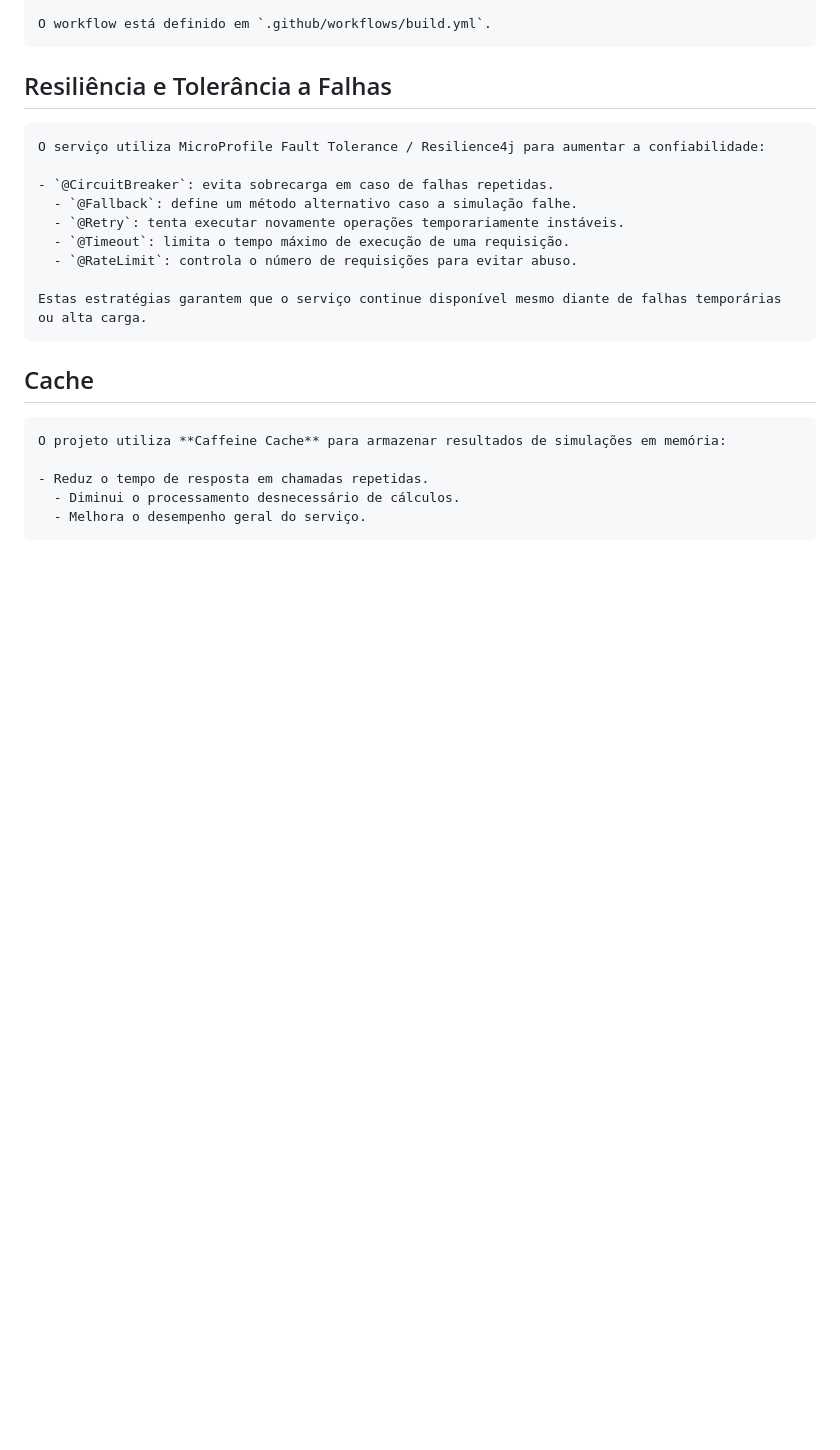
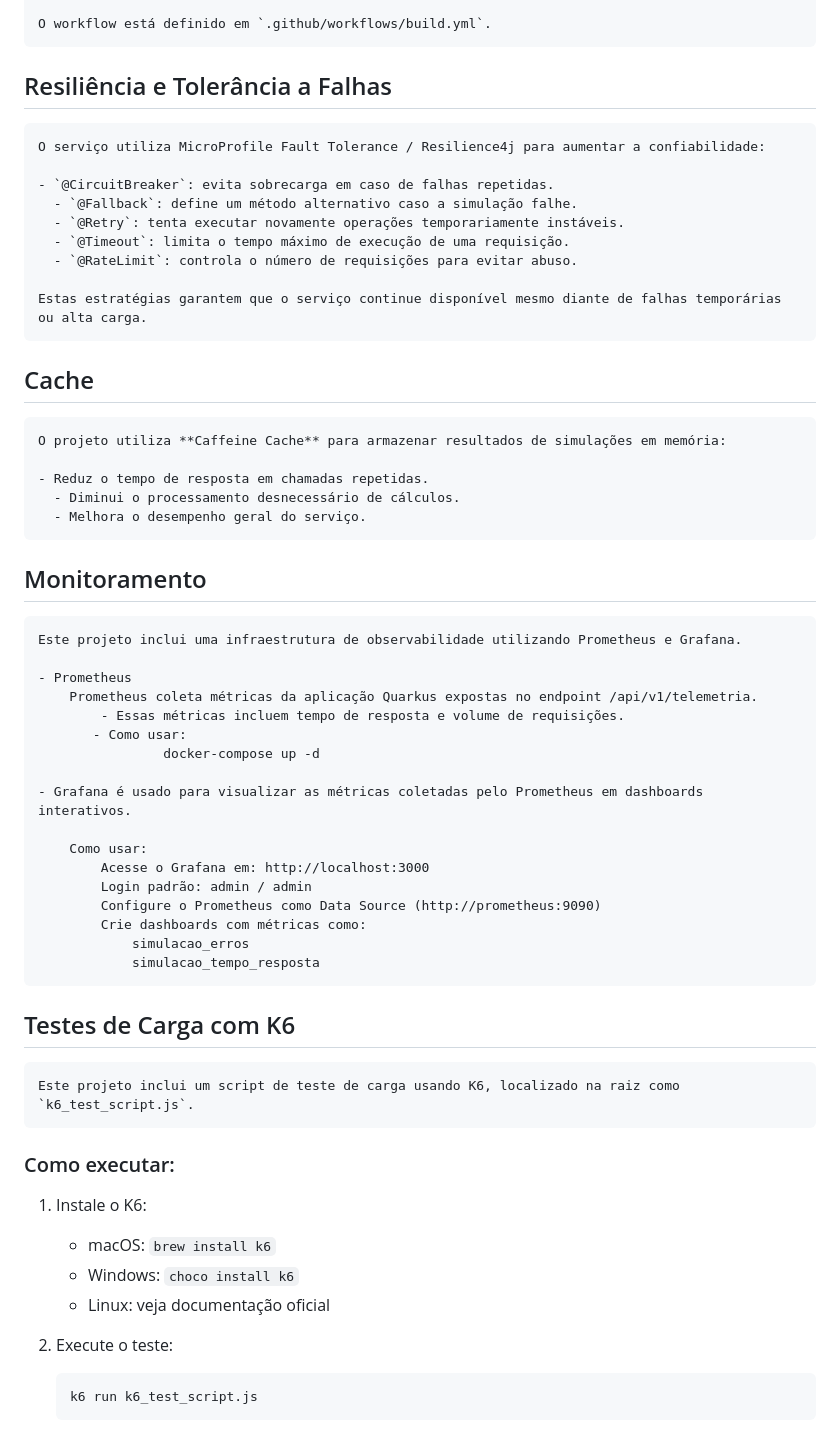
Before and after one commit to charlescrg/simulador-service, a Markdown page: README.md, the part around the change. Rendered like a GitHub page; blank space fills up the shorter version.

````diff
--- a/README.md
+++ b/README.md
@@ -109,3 +109,39 @@ O endpoint de simulação está protegido com:
 	- Reduz o tempo de resposta em chamadas repetidas.
 	  - Diminui o processamento desnecessário de cálculos.
 	  - Melhora o desempenho geral do serviço.
+
+## Monitoramento
+
+	Este projeto inclui uma infraestrutura de observabilidade utilizando Prometheus e Grafana.
+
+	- Prometheus
+		Prometheus coleta métricas da aplicação Quarkus expostas no endpoint /api/v1/telemetria.
+			- Essas métricas incluem tempo de resposta e volume de requisições.
+		   - Como usar:
+			 		docker-compose up -d
+
+   	- Grafana é usado para visualizar as métricas coletadas pelo Prometheus em dashboards interativos.
+
+		Como usar:
+			Acesse o Grafana em: http://localhost:3000
+			Login padrão: admin / admin
+			Configure o Prometheus como Data Source (http://prometheus:9090)
+			Crie dashboards com métricas como:
+				simulacao_erros
+				simulacao_tempo_resposta
+
+## Testes de Carga com K6
+
+	Este projeto inclui um script de teste de carga usando K6, localizado na raiz como `k6_test_script.js`.
+
+### Como executar:
+
+1. Instale o K6:
+   - macOS: `brew install k6`
+   - Windows: `choco install k6`
+   - Linux: veja documentação oficial
+
+2. Execute o teste:
+   ```bash
+   k6 run k6_test_script.js
+   ```
````
